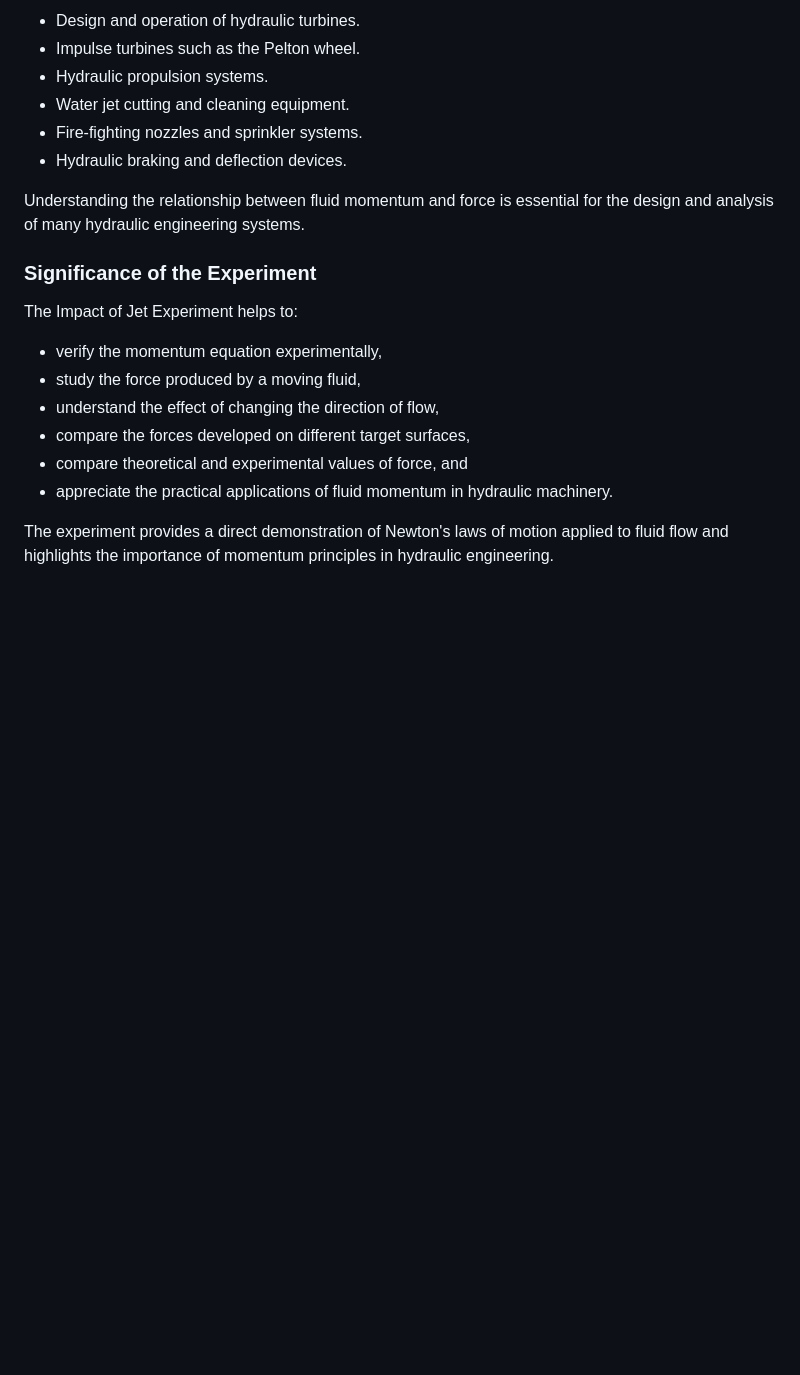
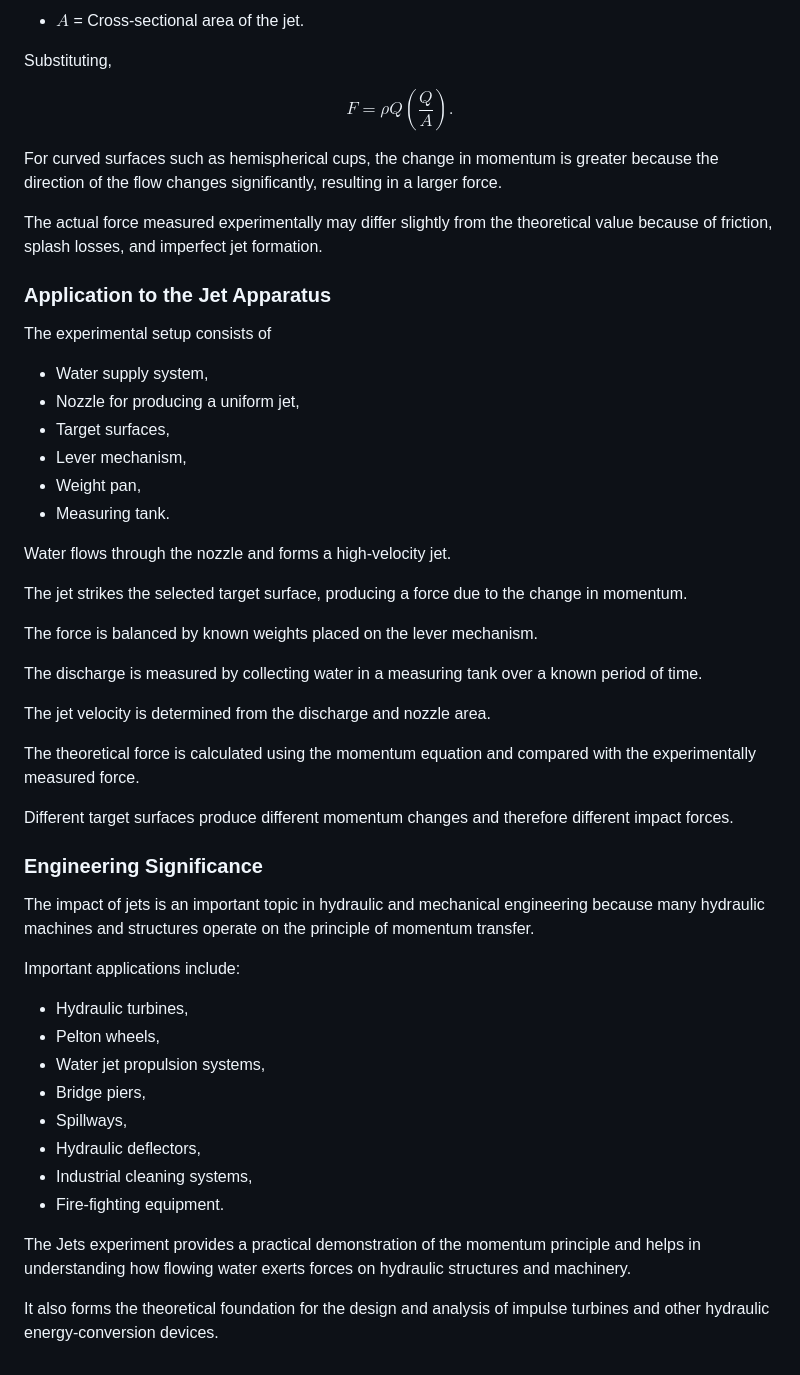
Before and after one commit to virtual-labs/exp-jets-iiith, a Markdown page: experiment/theory.md, the part around one of its changes. Drawn GitHub-style; blank space fills up the shorter version.

```diff
--- a/experiment/theory.md
+++ b/experiment/theory.md
@@ -187,22 +93,56 @@ The principle of impact of jet has several engineering applications, including:
 
-- Design and operation of hydraulic turbines.
-- Impulse turbines such as the Pelton wheel.
-- Hydraulic propulsion systems.
-- Water jet cutting and cleaning equipment.
-- Fire-fighting nozzles and sprinkler systems.
-- Hydraulic braking and deflection devices.
+- $A$ = Cross-sectional area of the jet.
 
-Understanding the relationship between fluid momentum and force is essential for the design and analysis of many hydraulic engineering systems.
+Substituting,
 
-### Significance of the Experiment
+$$
+F=\rho Q\left(\frac{Q}{A}\right).
+$$
 
-The Impact of Jet Experiment helps to:
+For curved surfaces such as hemispherical cups, the change in momentum is greater because the direction of the flow changes significantly, resulting in a larger force.
 
-- verify the momentum equation experimentally,
-- study the force produced by a moving fluid,
-- understand the effect of changing the direction of flow,
-- compare the forces developed on different target surfaces,
-- compare theoretical and experimental values of force, and
-- appreciate the practical applications of fluid momentum in hydraulic machinery.
+The actual force measured experimentally may differ slightly from the theoretical value because of friction, splash losses, and imperfect jet formation.
 
-The experiment provides a direct demonstration of Newton's laws of motion applied to fluid flow and highlights the importance of momentum principles in hydraulic engineering.
+### Application to the Jet Apparatus
+
+The experimental setup consists of
+
+- Water supply system,
+- Nozzle for producing a uniform jet,
+- Target surfaces,
+- Lever mechanism,
+- Weight pan,
+- Measuring tank.
+
+Water flows through the nozzle and forms a high-velocity jet.
+
+The jet strikes the selected target surface, producing a force due to the change in momentum.
+
+The force is balanced by known weights placed on the lever mechanism.
+
+The discharge is measured by collecting water in a measuring tank over a known period of time.
+
+The jet velocity is determined from the discharge and nozzle area.
+
+The theoretical force is calculated using the momentum equation and compared with the experimentally measured force.
+
+Different target surfaces produce different momentum changes and therefore different impact forces.
+
+### Engineering Significance
+
+The impact of jets is an important topic in hydraulic and mechanical engineering because many hydraulic machines and structures operate on the principle of momentum transfer.
+
+Important applications include:
+
+- Hydraulic turbines,
+- Pelton wheels,
+- Water jet propulsion systems,
+- Bridge piers,
+- Spillways,
+- Hydraulic deflectors,
+- Industrial cleaning systems,
+- Fire-fighting equipment.
+
+The Jets experiment provides a practical demonstration of the momentum principle and helps in understanding how flowing water exerts forces on hydraulic structures and machinery.
+
+It also forms the theoretical foundation for the design and analysis of impulse turbines and other hydraulic energy-conversion devices.
```
Also changed, not shown: other parts of experiment/theory.md (+64 -158 lines), experiment/observations.md (+167 -235 lines).
